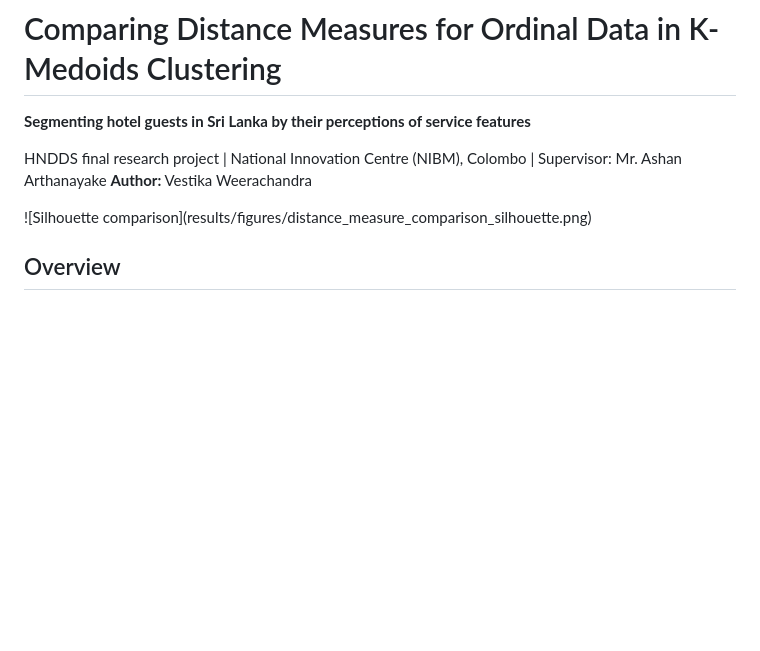
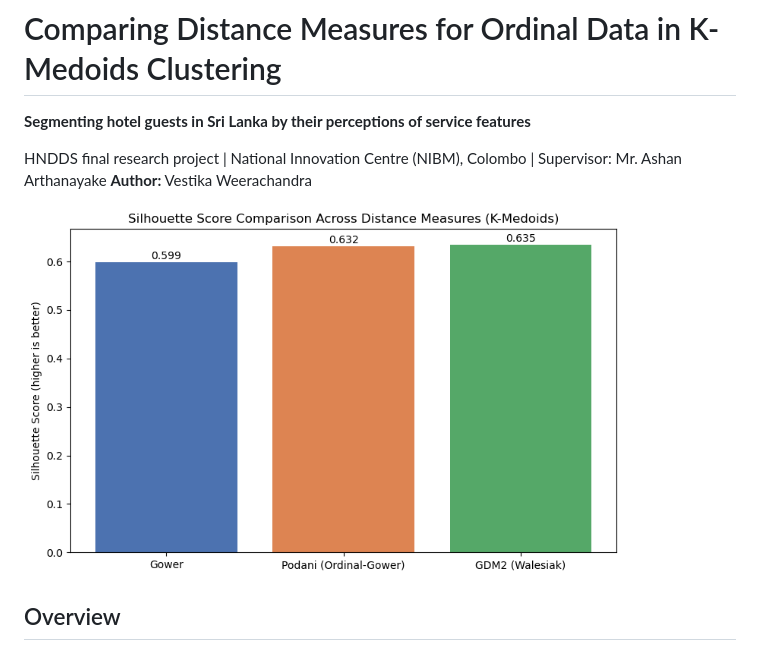
Before and after one commit to VestikaWeerachandra/ordinal-distance-kmedoids-clustering, a Markdown page: README.md, the part around one of its changes. Drawn GitHub-style; blank space fills up the shorter version.

Commit message:
Update README.md
Added images as link

```diff
--- a/README.md
+++ b/README.md
@@ -5,7 +5,7 @@
 HNDDS final research project | National Innovation Centre (NIBM), Colombo | Supervisor: Mr. Ashan Arthanayake
 **Author:** Vestika Weerachandra
 
-!\[Silhouette comparison](results/figures/distance\_measure\_comparison\_silhouette.png)
+<img src="https://raw.githubusercontent.com/VestikaWeerachandra/ordinal-distance-kmedoids-clustering/main/results/figures/distance_measure_comparison_silhouette.png" width="600" alt="Silhouette comparison">
 
 ## Overview
 
```
Also changed, not shown: other parts of README.md (+1 -1 lines).
